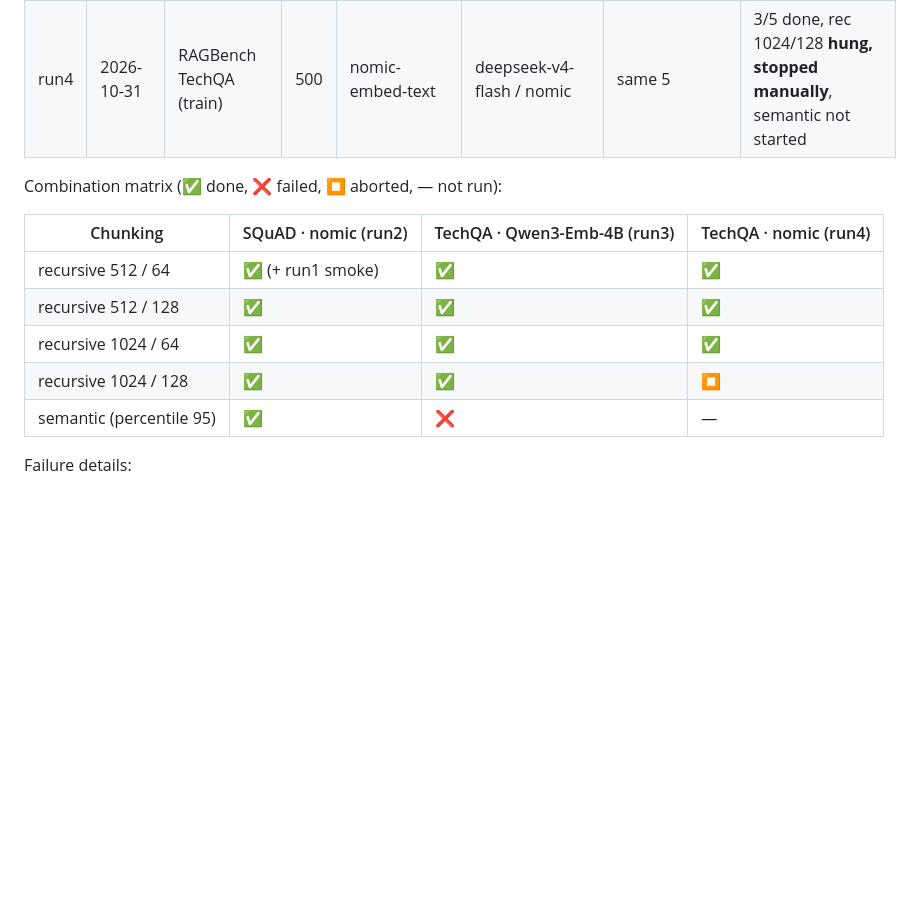
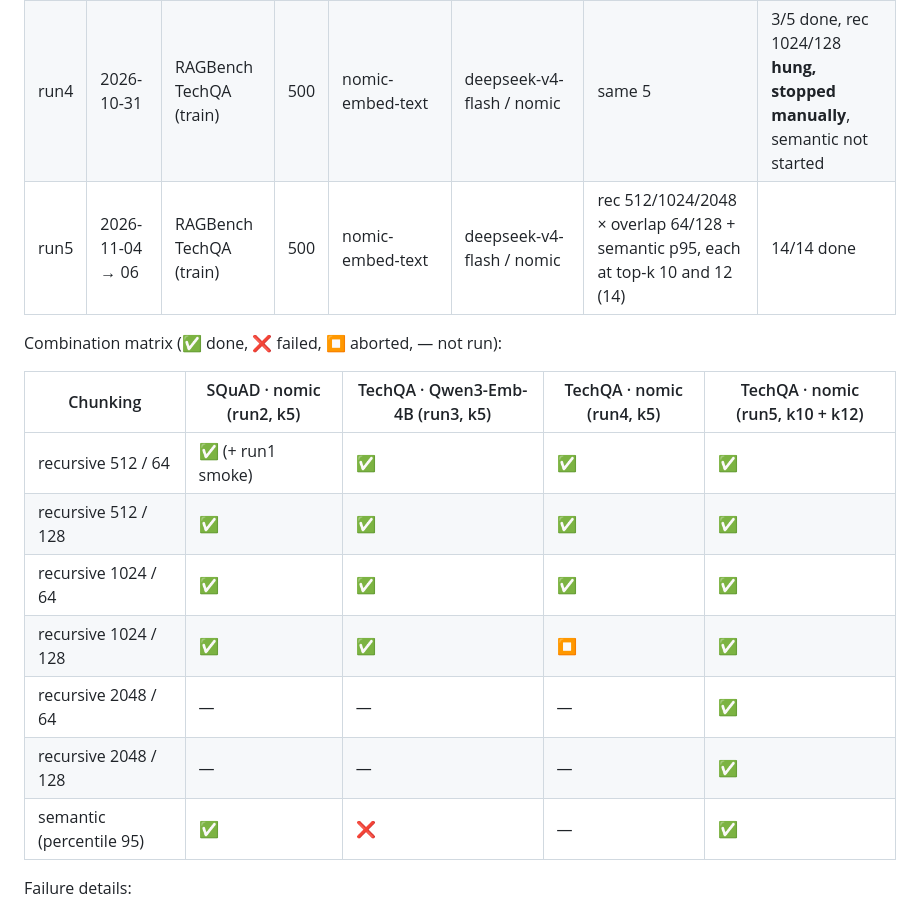
Before and after one commit to aiengineeringblueprints/RAG-NIMBF, a Markdown page: doc/enterprise-rag-blueprint-results.md, the part around one of its changes. Rendered like a GitHub page; blank space fills up the shorter version.

```diff
--- a/doc/enterprise-rag-blueprint-results.md
+++ b/doc/enterprise-rag-blueprint-results.md
@@ -28,16 +28,19 @@ Blueprint retrieves and answers itself, with guardrails and query refinement on.
 | run2 | 2026-10-29 → 30 | SQuAD | 500 | nomic-embed-text | deepseek-v4-flash / nomic | rec 512/64, 512/128, 1024/64, 1024/128, semantic p95 | 5/5 done |
 | run3 | 2026-10-30 → 31 | RAGBench TechQA (train) | 500 | Qwen3-Embedding-4B | deepseek-v4-flash / Qwen3-Embedding-4B | same 5 | 4/5 done, semantic **failed** |
 | run4 | 2026-10-31 | RAGBench TechQA (train) | 500 | nomic-embed-text | deepseek-v4-flash / nomic | same 5 | 3/5 done, rec 1024/128 **hung, stopped manually**, semantic not started |
+| run5 | 2026-11-04 → 06 | RAGBench TechQA (train) | 500 | nomic-embed-text | deepseek-v4-flash / nomic | rec 512/1024/2048 × overlap 64/128 + semantic p95, each at top-k 10 and 12 (14) | 14/14 done |
 
 Combination matrix (✅ done, ❌ failed, ⏹ aborted, — not run):
 
-| Chunking | SQuAD · nomic (run2) | TechQA · Qwen3-Emb-4B (run3) | TechQA · nomic (run4) |
-|---|---|---|---|
-| recursive 512 / 64 | ✅ (+ run1 smoke) | ✅ | ✅ |
-| recursive 512 / 128 | ✅ | ✅ | ✅ |
-| recursive 1024 / 64 | ✅ | ✅ | ✅ |
-| recursive 1024 / 128 | ✅ | ✅ | ⏹ |
-| semantic (percentile 95) | ✅ | ❌ | — |
+| Chunking | SQuAD · nomic (run2, k5) | TechQA · Qwen3-Emb-4B (run3, k5) | TechQA · nomic (run4, k5) | TechQA · nomic (run5, k10 + k12) |
+|---|---|---|---|---|
+| recursive 512 / 64 | ✅ (+ run1 smoke) | ✅ | ✅ | ✅ |
+| recursive 512 / 128 | ✅ | ✅ | ✅ | ✅ |
+| recursive 1024 / 64 | ✅ | ✅ | ✅ | ✅ |
+| recursive 1024 / 128 | ✅ | ✅ | ⏹ | ✅ |
+| recursive 2048 / 64 | — | — | — | ✅ |
+| recursive 2048 / 128 | — | — | — | ✅ |
+| semantic (percentile 95) | ✅ | ❌ | — | ✅ |
 
 Failure details:
 
```
Also changed, not shown: other parts of doc/enterprise-rag-blueprint-results.md (+83 -15 lines), doc/00-README.md (+1 -1 lines), doc/changes/2026-11-07-enterprise-rag-run5-results.md (added, +38 -0 lines).
